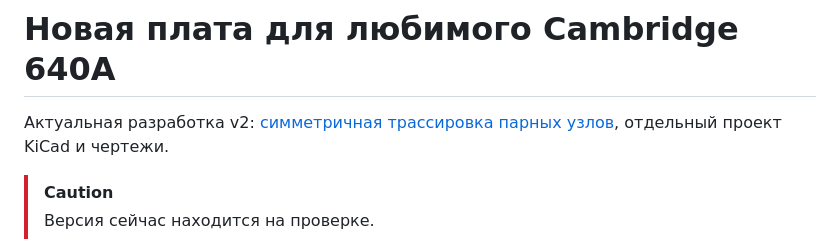
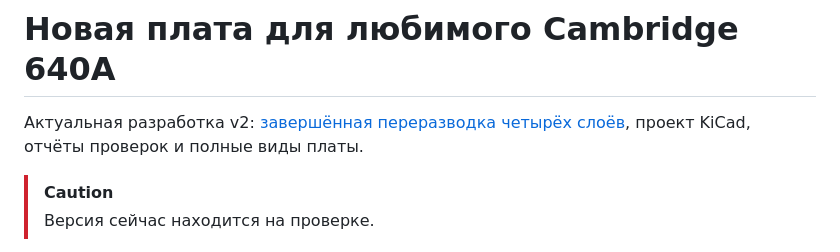
Before and after one commit to SSSound13/Cambridge_640A_PowerAmp, a Markdown page: README.md, the part around the change. Rendered like a GitHub page.

Commit message:
Complete four-layer routing with matched channel planes and enforced widths

```diff
--- a/README.md
+++ b/README.md
@@ -1,6 +1,6 @@
 # Новая плата для любимого Cambridge 640A
 
-Актуальная разработка v2: [симметричная трассировка парных узлов](doc/v2/SYMMETRIC_ROUTING.md), отдельный проект KiCad и чертежи.
+Актуальная разработка v2: [завершённая переразводка четырёх слоёв](doc/v2/COMPLETE_ROUTING.md), проект KiCad, отчёты проверок и полные виды платы.
 
 > [!CAUTION]
 > Версия сейчас находится на проверке.
```
Also changed, not shown: doc/v2/ALL_LAYERS_REVIEW.md (+2 -0 lines), doc/v2/COMPLETE_ROUTING.md (added, +60 -0 lines), doc/v2/complete-routing/bottom.png (added), doc/v2/complete-routing/inner1.png (added), doc/v2/complete-routing/inner2.png (added), 11 other files.
